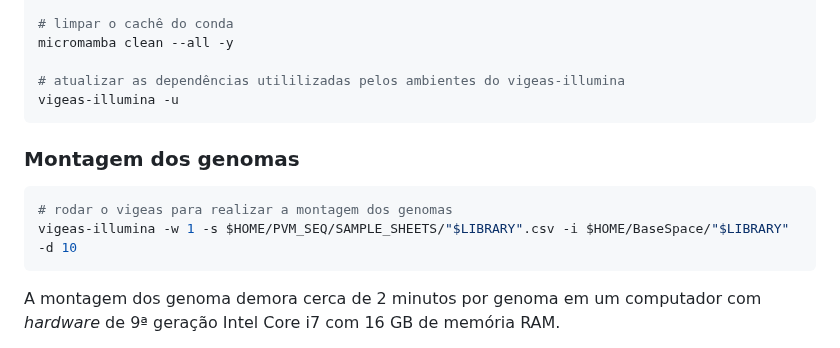
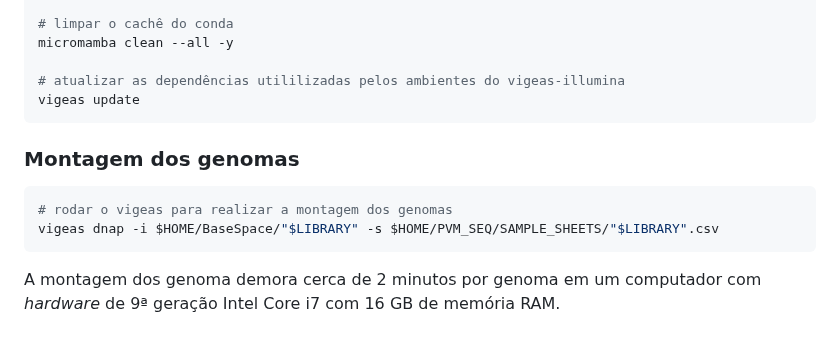
Before and after one commit to pvm-igm/pvm-igm.github.io, a Markdown page: reports/pvm_sarscov2.md, the part around the change. Drawn GitHub-style.

````diff
--- a/reports/pvm_sarscov2.md
+++ b/reports/pvm_sarscov2.md
@@ -223,14 +223,14 @@ sudo apt check
 micromamba clean --all -y
 
 # atualizar as dependências utililizadas pelos ambientes do vigeas-illumina
-vigeas-illumina -u
+vigeas update
 ```
 
 ### Montagem dos genomas
 
 ```bash
 # rodar o vigeas para realizar a montagem dos genomas
-vigeas-illumina -w 1 -s $HOME/PVM_SEQ/SAMPLE_SHEETS/"$LIBRARY".csv -i $HOME/BaseSpace/"$LIBRARY" -d 10
+vigeas dnap -i $HOME/BaseSpace/"$LIBRARY" -s $HOME/PVM_SEQ/SAMPLE_SHEETS/"$LIBRARY".csv
 ```
 
 A montagem dos genoma demora cerca de 2 minutos por genoma em um computador com *hardware* de 9ª geração Intel Core i7 com 16 GB de memória RAM.
````
